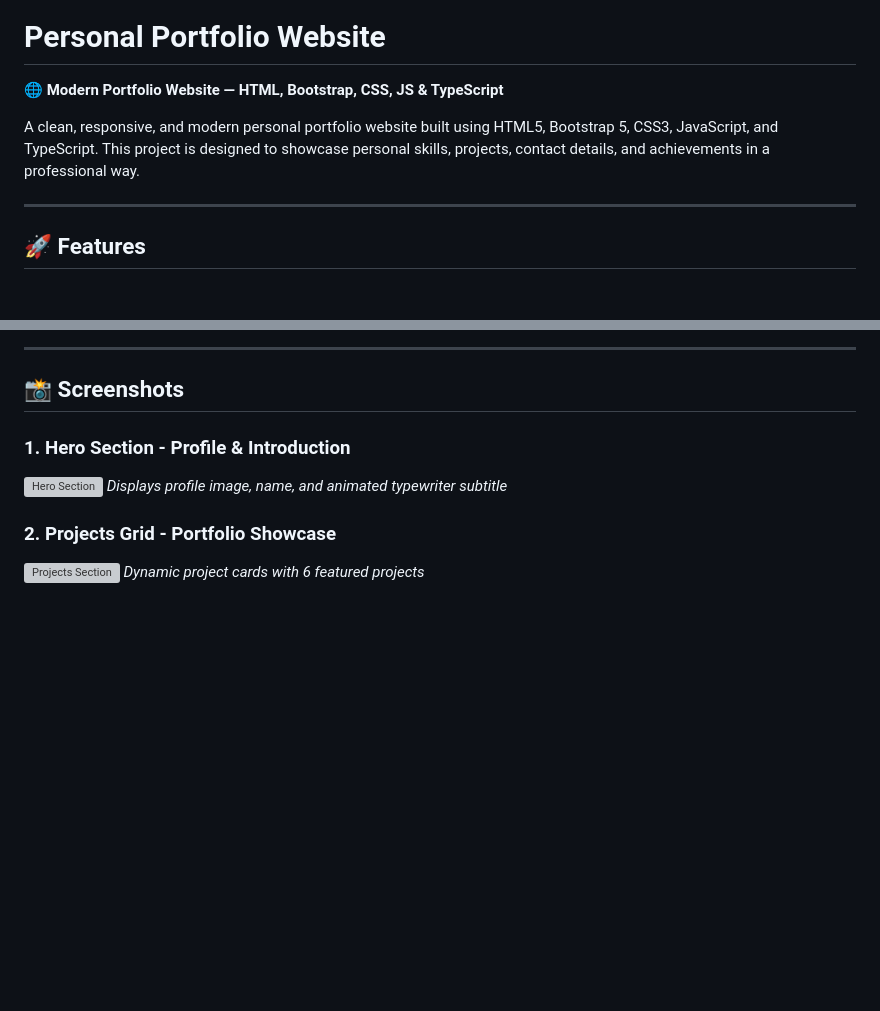
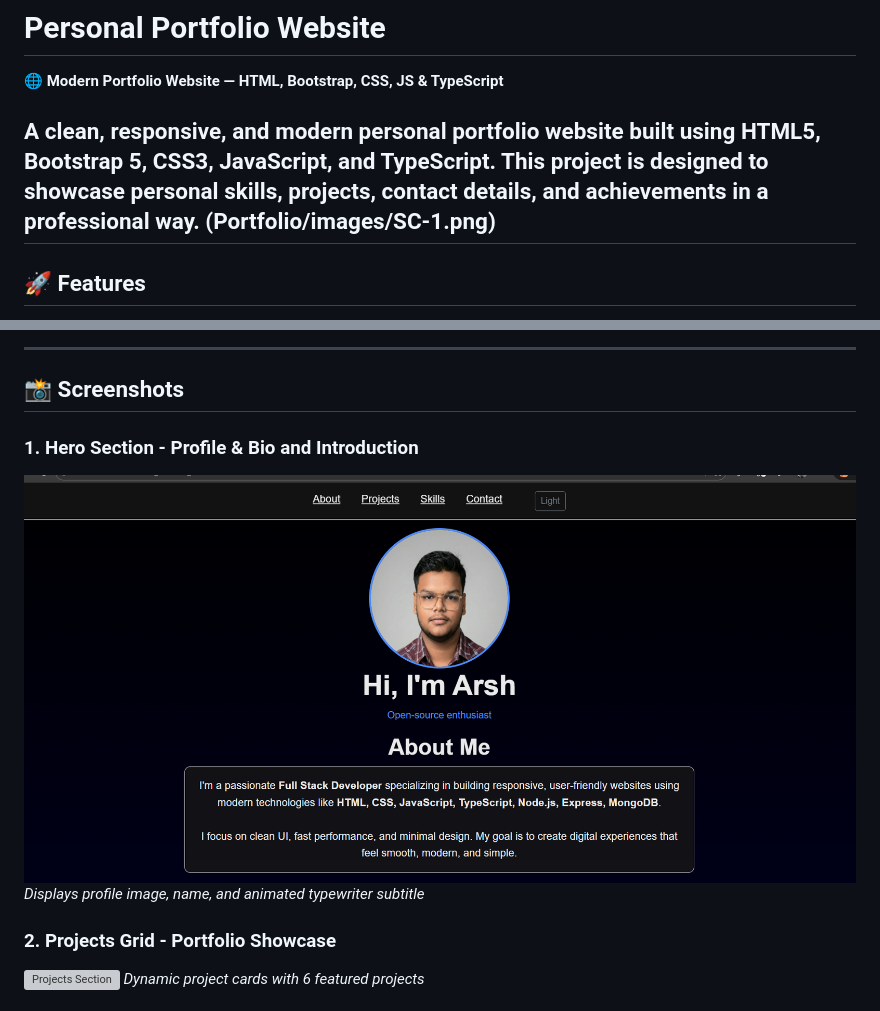
Before and after one commit to arsh-ke/Personal_Portfolio_Website, a Markdown page: README.md, 2 parts joined by grey strips. Drawn GitHub-style; blank space fills up the shorter version; grey boxes are pictures that could not be loaded.

```diff
--- a/README.md
+++ b/README.md
@@ -3,7 +3,7 @@
 🌐 **Modern Portfolio Website — HTML, Bootstrap, CSS, JS & TypeScript**
 
 A clean, responsive, and modern personal portfolio website built using HTML5, Bootstrap 5, CSS3, JavaScript, and TypeScript. This project is designed to showcase personal skills, projects, contact details, and achievements in a professional way.
-
+(Portfolio/images/SC-1.png)
 ---
 
 ## 🚀 Features
@@ -45,8 +45,8 @@ Personal_Portfolio_Website/
 
 ## 📸 Screenshots
 
-### 1. Hero Section - Profile & Introduction
-![Hero Section](https://via.placeholder.com/800x400?text=Hero+Section+-+Profile+%26+Introduction)
+### 1. Hero Section - Profile & Bio and Introduction
+![Hero Section](Portfolio/images/SC-1.png)
 *Displays profile image, name, and animated typewriter subtitle*
 
 ### 2. Projects Grid - Portfolio Showcase
```
